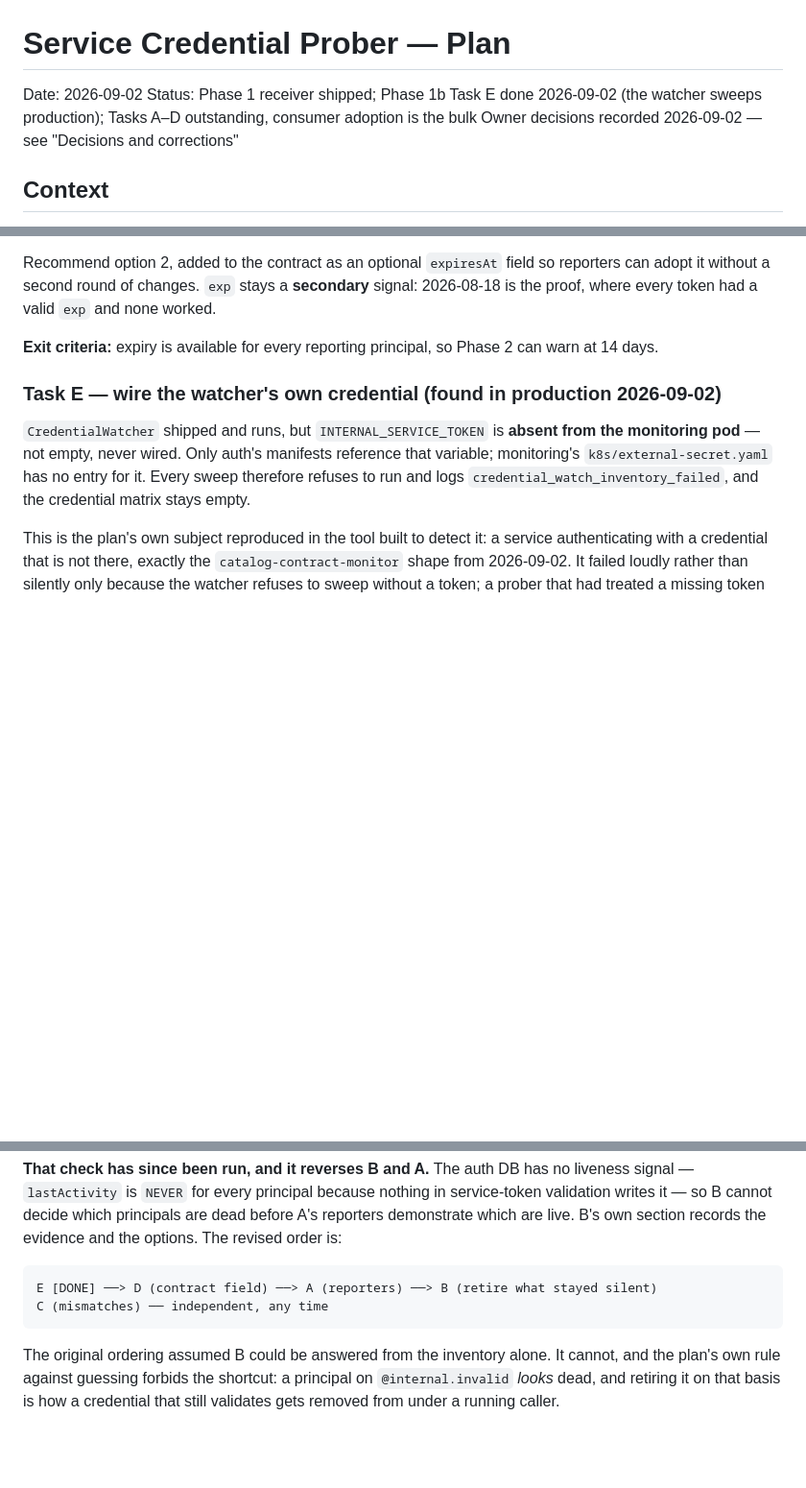
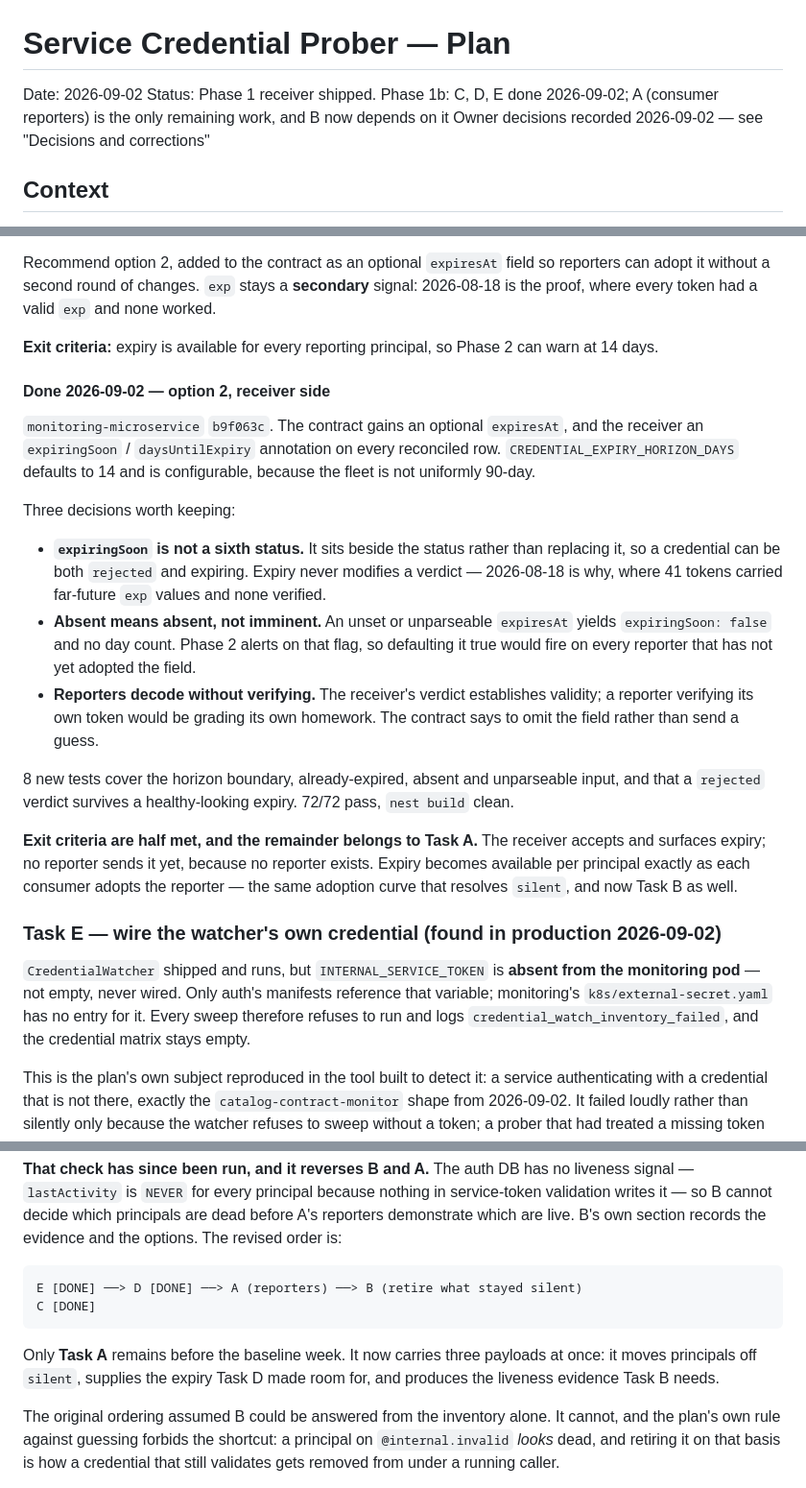
Before and after one commit to speakASAP/auth-microservice, a Markdown page: docs/SERVICE_CREDENTIAL_PROBER_PLAN.md, 3 parts joined by grey strips. Shown at 96% size. Rendered like a GitHub page; blank space fills up the shorter version.

Commit message:
docs(credentials): record Task D as complete
Receiver side shipped in monitoring b9f063c: the contract gains an
optional expiresAt, and every reconciled row gains expiringSoon and
daysUntilExpiry.

Exit criteria are half met by construction. The receiver accepts and
surfaces expiry; no reporter sends it yet because no reporter exists.
Expiry becomes available per principal exactly as each consumer adopts
the reporter -- the same adoption curve that resolves silent, and now
Task B as well.

Task A is now the only remaining Phase 1b work, and it carries three
payloads at once: it moves principals off silent, supplies the expiry D
made room for, and produces the liveness evidence B needs.

Documentation only; no deploy.

Co-Authored-By: Claude Opus 5 <noreply@anthropic.com>
Claude-Session: https://claude.ai/code/session_01DMVsXssiwtgVfUMYuhmFNG

````diff
--- a/docs/SERVICE_CREDENTIAL_PROBER_PLAN.md
+++ b/docs/SERVICE_CREDENTIAL_PROBER_PLAN.md
@@ -1,8 +1,8 @@
 # Service Credential Prober — Plan
 
 Date: 2026-09-02
-Status: Phase 1 receiver shipped; Phase 1b Task E done 2026-09-02 (the watcher
-sweeps production); Tasks A–D outstanding, consumer adoption is the bulk
+Status: Phase 1 receiver shipped. Phase 1b: C, D, E done 2026-09-02; A (consumer
+reporters) is the only remaining work, and B now depends on it
 Owner decisions recorded 2026-09-02 — see "Decisions and corrections"
 
 ## Context
@@ -563,6 +563,37 @@ reporters can adopt it without a second round of changes. `exp` stays a
 **Exit criteria:** expiry is available for every reporting principal, so Phase 2
 can warn at 14 days.
 
+#### Done 2026-09-02 — option 2, receiver side
+
+`monitoring-microservice` `b9f063c`. The contract gains an optional `expiresAt`,
+and the receiver an `expiringSoon` / `daysUntilExpiry` annotation on every
+reconciled row. `CREDENTIAL_EXPIRY_HORIZON_DAYS` defaults to 14 and is
+configurable, because the fleet is not uniformly 90-day.
+
+Three decisions worth keeping:
+
+- **`expiringSoon` is not a sixth status.** It sits beside the status rather
+  than replacing it, so a credential can be both `rejected` and expiring. Expiry
+  never modifies a verdict — 2026-08-18 is why, where 41 tokens carried
+  far-future `exp` values and none verified.
+- **Absent means absent, not imminent.** An unset or unparseable `expiresAt`
+  yields `expiringSoon: false` and no day count. Phase 2 alerts on that flag, so
+  defaulting it true would fire on every reporter that has not yet adopted the
+  field.
+- **Reporters decode without verifying.** The receiver's verdict establishes
+  validity; a reporter verifying its own token would be grading its own
+  homework. The contract says to omit the field rather than send a guess.
+
+8 new tests cover the horizon boundary, already-expired, absent and unparseable
+input, and that a `rejected` verdict survives a healthy-looking expiry. 72/72
+pass, `nest build` clean.
+
+**Exit criteria are half met, and the remainder belongs to Task A.** The
+receiver accepts and surfaces expiry; no reporter sends it yet, because no
+reporter exists. Expiry becomes available per principal exactly as each consumer
+adopts the reporter — the same adoption curve that resolves `silent`, and now
+Task B as well.
+
 ### Task E — wire the watcher's own credential (found in production 2026-09-02)
 
 `CredentialWatcher` shipped and runs, but `INTERNAL_SERVICE_TOKEN` is **absent
@@ -705,9 +736,13 @@ dead before A's reporters demonstrate which are live. B's own section records
 the evidence and the options. The revised order is:
 
 ```
-E [DONE] ──> D (contract field) ──> A (reporters) ──> B (retire what stayed silent)
-C (mismatches) ── independent, any time
+E [DONE] ──> D [DONE] ──> A (reporters) ──> B (retire what stayed silent)
+C [DONE]
 ```
+
+Only **Task A** remains before the baseline week. It now carries three payloads
+at once: it moves principals off `silent`, supplies the expiry Task D made room
+for, and produces the liveness evidence Task B needs.
 
 The original ordering assumed B could be answered from the inventory alone. It
 cannot, and the plan's own rule against guessing forbids the shortcut: a
````
Also changed, not shown: other parts of docs/SERVICE_CREDENTIAL_PROBER_PLAN.md (+1 -1 lines).
